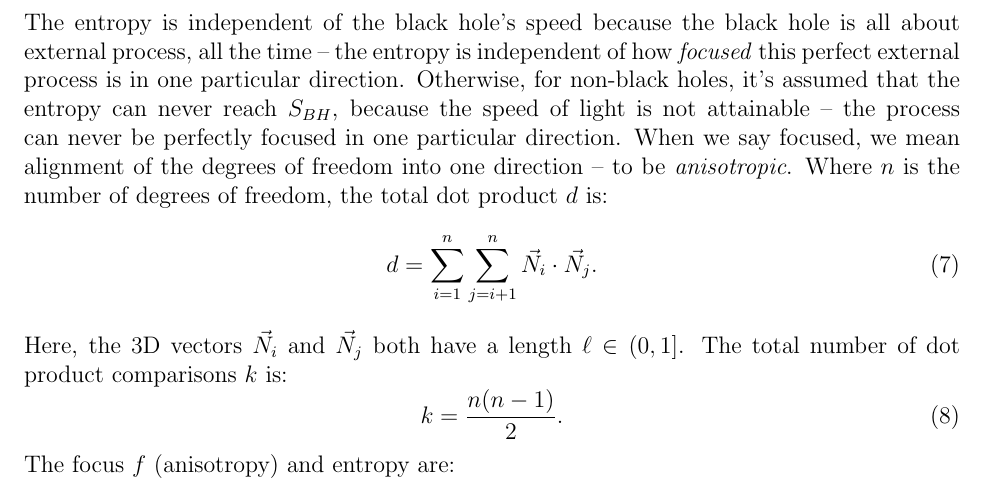
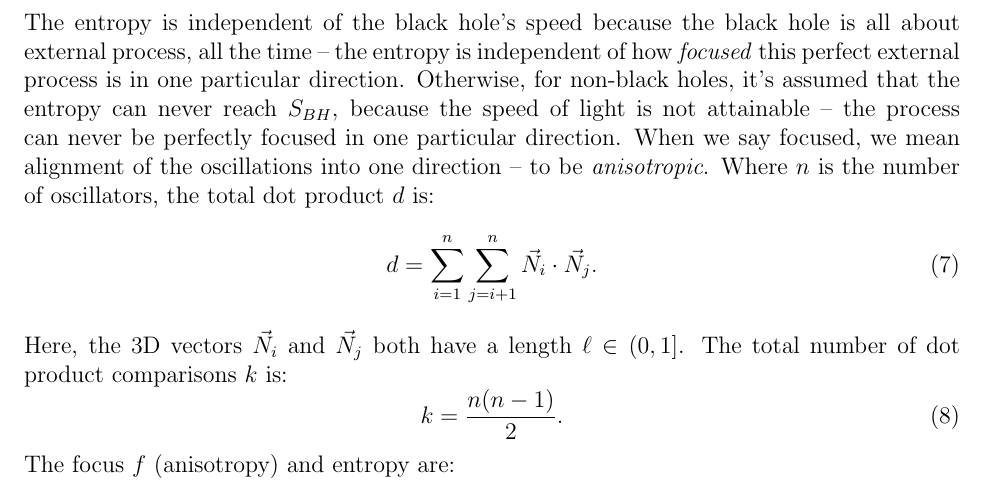
Before and after one commit to sjhalayka/papers, a LaTeX paper (space_travel/bezier_escape.tex): part of page 3 of 3, cut so that both start at the same text. Compiled offline with pdfLaTeX.

Commit message:
Add files via upload

```diff
--- a/space_travel/bezier_escape.tex
+++ b/space_travel/bezier_escape.tex
@@ -121,8 +121,8 @@ S_{BH} = 2 \pi M \left(M + \sqrt{M^2 - (J/M)^2}\right) \in (0, 4\pi M^2).
 \end{equation}
 The entropy is independent of the black hole's speed because the black hole is all about external process, all the time -- the entropy is independent of how \textit{focused} this perfect external process is in one particular direction.
 Otherwise, for non-black holes, it's assumed that the entropy can never reach $S_{BH}$, because the speed of light is not attainable -- the process can never be perfectly focused in one particular direction.
-When we say focused, we mean alignment of the degrees of freedom into one direction -- to be \textit{anisotropic}.
-Where $n$ is the number of degrees of freedom, the total dot product $d$ is:
+When we say focused, we mean alignment of the oscillations into one direction -- to be \textit{anisotropic}.
+Where $n$ is the number of oscillators, the total dot product $d$ is:
 \begin{equation}
 d = \sum_{i = 1}^{n}  \sum_{j = i + 1}^{n} {\vec{N}}_i  \cdot {\vec{N}}_j.
 \end{equation}
```
Also changed, not shown: space_travel/bezier_escape.pdf.
